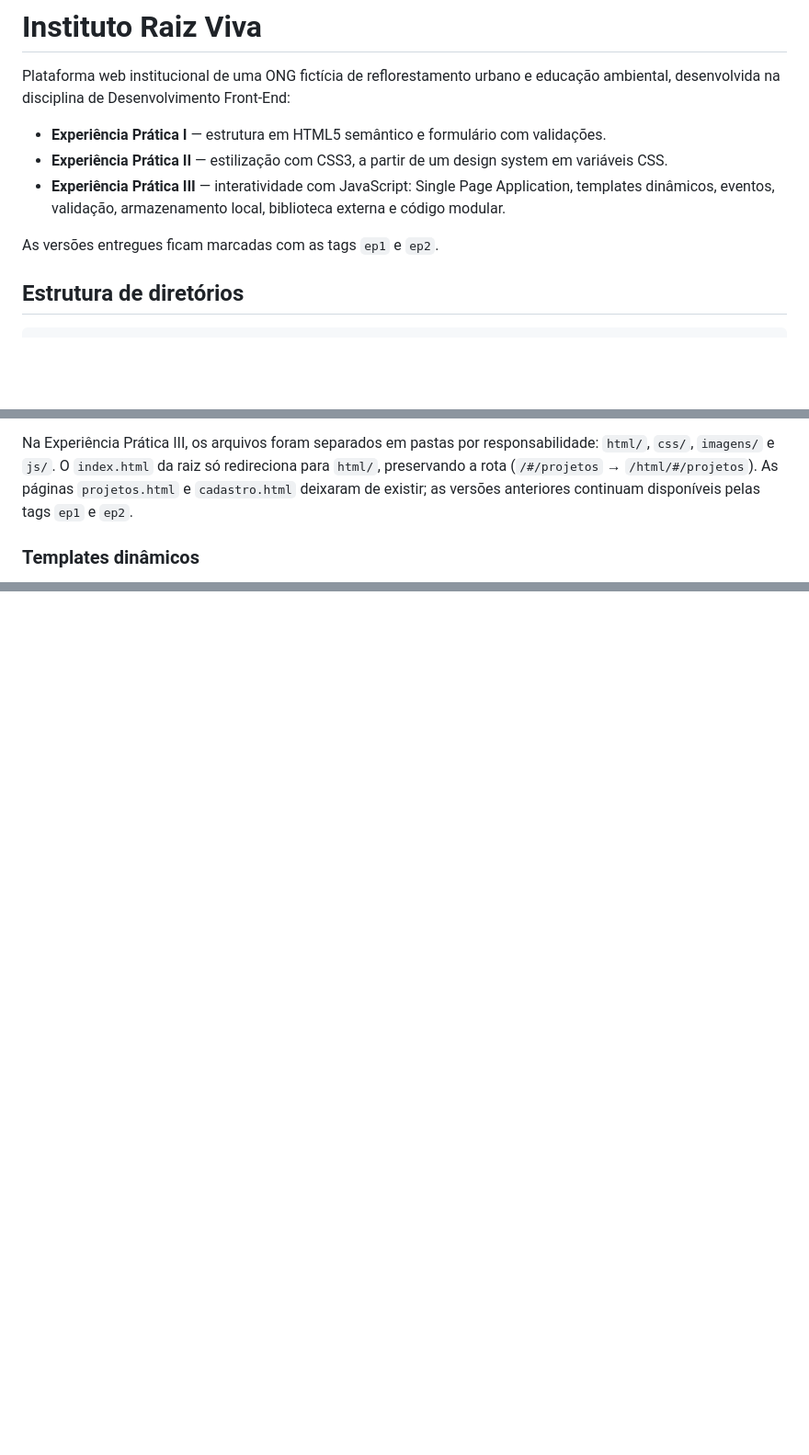
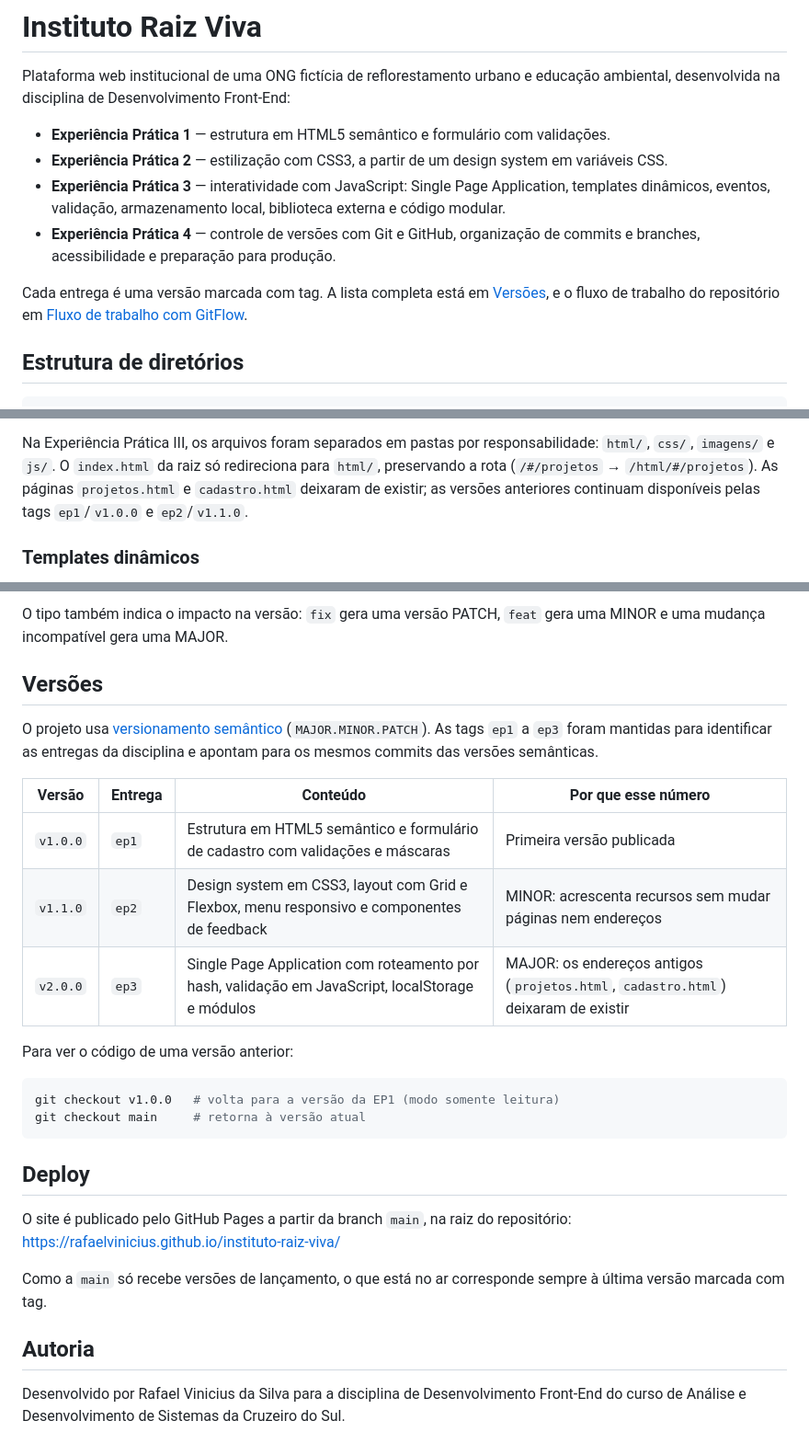
Before and after one commit to rafaelvinicius/instituto-raiz-viva, a Markdown page: README.md, 3 parts joined by grey strips. Shown at 92% size. Rendered like a GitHub page; blank space fills up the shorter version.

````diff
--- a/README.md
+++ b/README.md
@@ -3,13 +3,16 @@
 Plataforma web institucional de uma ONG fictícia de reflorestamento urbano e
 educação ambiental, desenvolvida na disciplina de Desenvolvimento Front-End:
 
-- **Experiência Prática I** — estrutura em HTML5 semântico e formulário com validações.
-- **Experiência Prática II** — estilização com CSS3, a partir de um design system em variáveis CSS.
-- **Experiência Prática III** — interatividade com JavaScript: Single Page Application,
+- **Experiência Prática 1** — estrutura em HTML5 semântico e formulário com validações.
+- **Experiência Prática 2** — estilização com CSS3, a partir de um design system em variáveis CSS.
+- **Experiência Prática 3** — interatividade com JavaScript: Single Page Application,
   templates dinâmicos, eventos, validação, armazenamento local, biblioteca
   externa e código modular.
+- **Experiência Prática 4** — controle de versões com Git e GitHub, organização de commits
+  e branches, acessibilidade e preparação para produção.
 
-As versões entregues ficam marcadas com as tags `ep1` e `ep2`.
+Cada entrega é uma versão marcada com tag. A lista completa está em [Versões](#versões),
+e o fluxo de trabalho do repositório em [Fluxo de trabalho com GitFlow](#fluxo-de-trabalho-com-gitflow).
 
 ## Estrutura de diretórios
 
@@ -85,7 +88,7 @@ Na Experiência Prática III, os arquivos foram separados em pastas por
 responsabilidade: `html/`, `css/`, `imagens/` e `js/`. O `index.html` da raiz só
 redireciona para `html/`, preservando a rota (`/#/projetos` → `/html/#/projetos`).
 As páginas `projetos.html` e `cadastro.html` deixaram de existir; as versões
-anteriores continuam disponíveis pelas tags `ep1` e `ep2`.
+anteriores continuam disponíveis pelas tags `ep1`/`v1.0.0` e `ep2`/`v1.1.0`.
 
 ### Templates dinâmicos
 
@@ -508,0 +568,34 @@ com o csstree-validator, também sem erros.
+O tipo também indica o impacto na versão: `fix` gera uma versão PATCH, `feat` gera
+uma MINOR e uma mudança incompatível gera uma MAJOR.
+
+## Versões
+
+O projeto usa [versionamento semântico](https://semver.org/lang/pt-BR/)
+(`MAJOR.MINOR.PATCH`). As tags `ep1` a `ep3` foram mantidas para identificar as
+entregas da disciplina e apontam para os mesmos commits das versões semânticas.
+
+| Versão | Entrega | Conteúdo | Por que esse número |
+|---|---|---|---|
+| `v1.0.0` | `ep1` | Estrutura em HTML5 semântico e formulário de cadastro com validações e máscaras | Primeira versão publicada |
+| `v1.1.0` | `ep2` | Design system em CSS3, layout com Grid e Flexbox, menu responsivo e componentes de feedback | MINOR: acrescenta recursos sem mudar páginas nem endereços |
+| `v2.0.0` | `ep3` | Single Page Application com roteamento por hash, validação em JavaScript, localStorage e módulos | MAJOR: os endereços antigos (`projetos.html`, `cadastro.html`) deixaram de existir |
+
+Para ver o código de uma versão anterior:
+
+```bash
+git checkout v1.0.0   # volta para a versão da EP1 (modo somente leitura)
+git checkout main     # retorna à versão atual
+```
+
+## Deploy
+
+O site é publicado pelo GitHub Pages a partir da branch `main`, na raiz do
+repositório: https://rafaelvinicius.github.io/instituto-raiz-viva/
+
+Como a `main` só recebe versões de lançamento, o que está no ar corresponde
+sempre à última versão marcada com tag.
+
+## Autoria
+
+Desenvolvido por Rafael Vinicius da Silva para a disciplina de Desenvolvimento
+Front-End do curso de Análise e Desenvolvimento de Sistemas da Cruzeiro do Sul.
````
Also changed, not shown: other parts of README.md (+56 -0 lines).
